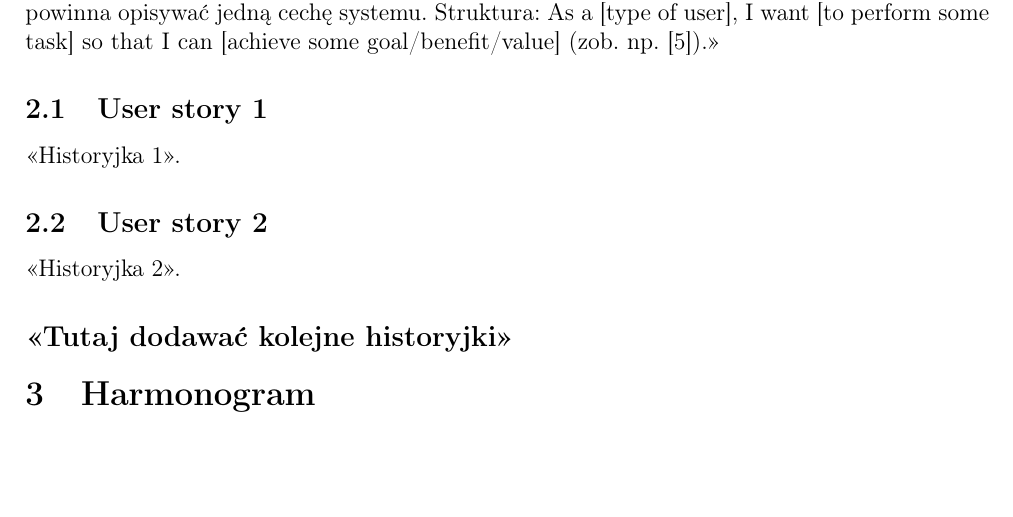
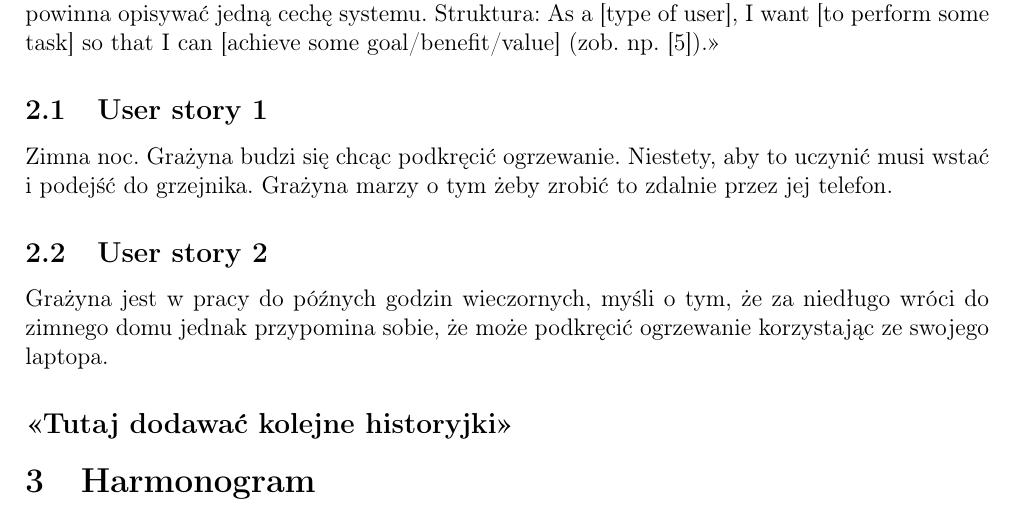
Before and after one commit to eker247/Inteligentny-dom, a LaTeX document (Dokumentacja/main.tex, which reads Dokumentacja/tex/OpisProjektu.tex): part of page 4 of 10, cut so that both start at the same text, the shorter picture padded with empty space. Compiled offline with pdfLaTeX.

Commit message:
historyjki

```diff
--- a/Dokumentacja/tex/OpisProjektu.tex
+++ b/Dokumentacja/tex/OpisProjektu.tex
@@ -27,10 +27,10 @@
 	<<Przedstawić listę wymagań użytkownika w postaci ,,historyjek'' (User stories). Każda historyjka powinna opisywać jedną cechę systemu. Struktura: As a [type of user], I want [to perform some task] so that I can [achieve some goal/benefit/value] (zob. np. \cite{us}).>>
 
 	\subsection{User story 1}
-	<<Historyjka 1>>.
+	 Zimna noc. Grażyna budzi się chcąc podkręcić ogrzewanie. Niestety, aby to uczynić musi wstać i podejść do grzejnika. Grażyna marzy o tym żeby zrobić to zdalnie przez jej telefon.
 
 	\subsection{User story 2}
-	<<Historyjka 2>>.
+	Grażyna jest w pracy do późnych godzin wieczornych, myśli o tym, że za niedługo wróci do zimnego domu jednak przypomina sobie, że może podkręcić ogrzewanie korzystając ze swojego laptopa.
 
 	\subsection*{<<Tutaj dodawać kolejne historyjki>>}
 
```
